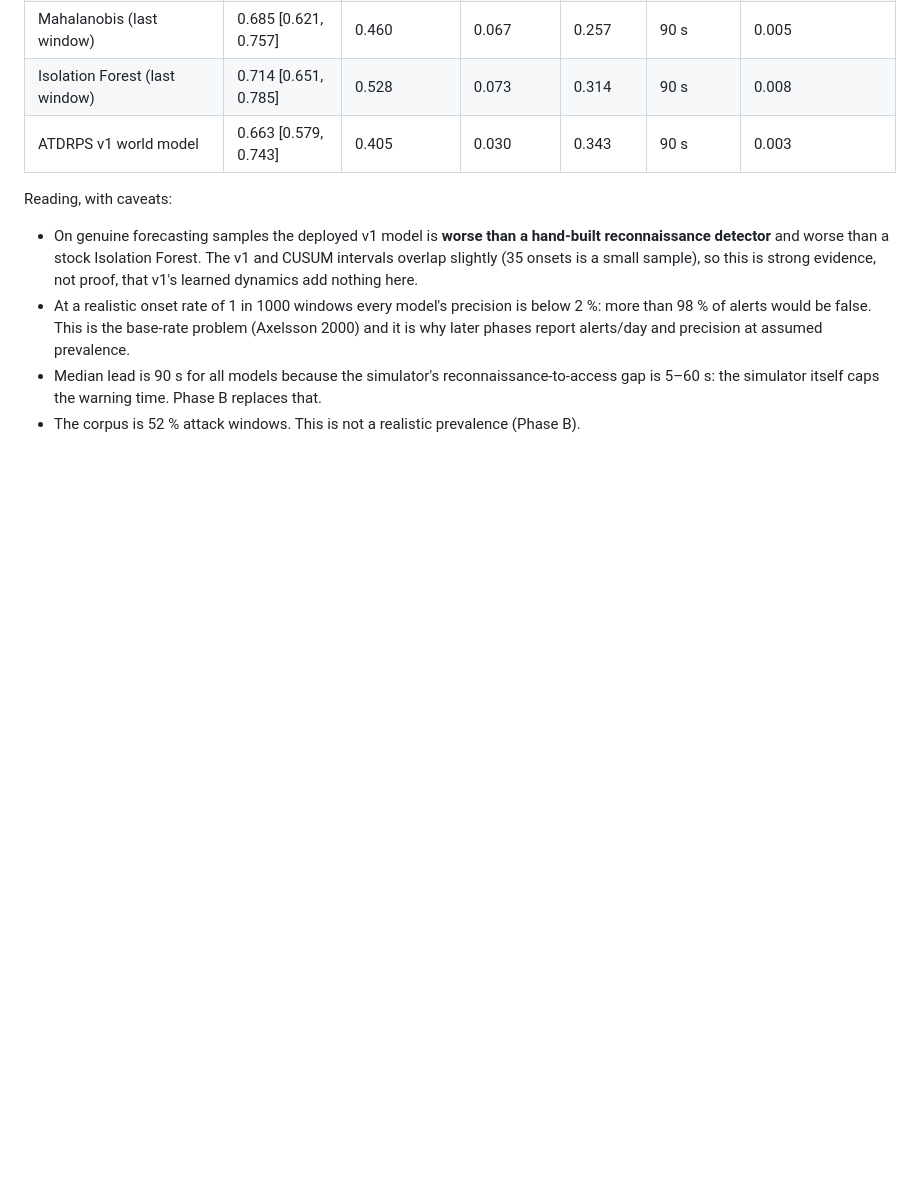
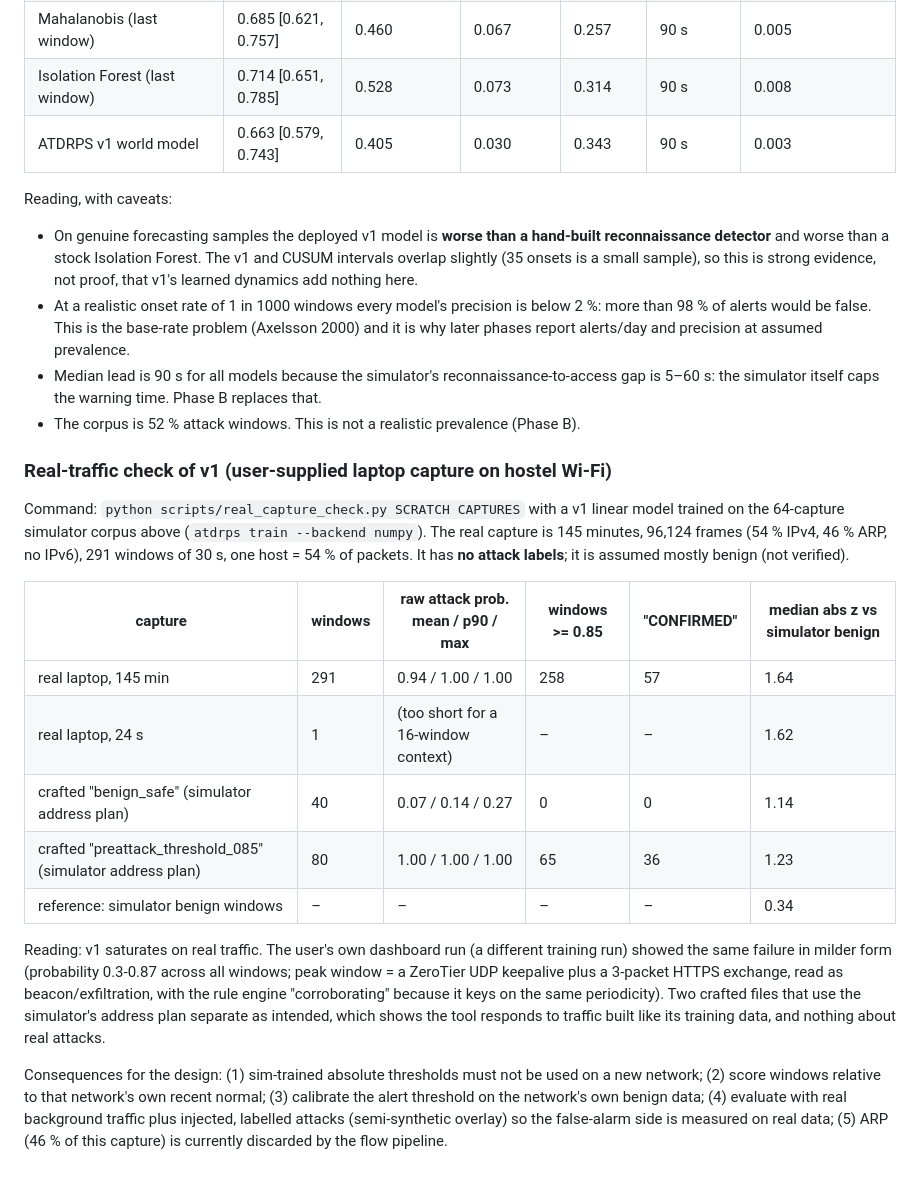
Before and after one commit to nilanshpratapanand/26153-Advanced-Threat-Detection-And-Reenforcement-Protocol-System-ATDRPS-, a Markdown page: docs/RESEARCH_AND_PLAN_V2.md, the part around the change. Drawn GitHub-style; blank space fills up the shorter version.

Commit message:
docs+scripts: record v1 false-alarm behaviour on real laptop traffic
Co-Authored-By: Claude Sonnet 5.5 <noreply@anthropic.com>
Claude-Session: https://claude.ai/code/session_01Ru2shPMNqaCDxGjL9mmUb6

```diff
--- a/docs/RESEARCH_AND_PLAN_V2.md
+++ b/docs/RESEARCH_AND_PLAN_V2.md
@@ -101,3 +101,31 @@ Reading, with caveats:
 * Median lead is 90 s for all models because the simulator's reconnaissance-to-access gap is
   5–60 s: the simulator itself caps the warning time. Phase B replaces that.
 * The corpus is 52 % attack windows. This is not a realistic prevalence (Phase B).
+
+### Real-traffic check of v1 (user-supplied laptop capture on hostel Wi-Fi)
+
+Command: `python scripts/real_capture_check.py SCRATCH CAPTURES` with a v1 linear model trained
+on the 64-capture simulator corpus above (`atdrps train --backend numpy`). The real capture is
+145 minutes, 96,124 frames (54 % IPv4, 46 % ARP, no IPv6), 291 windows of 30 s, one host = 54 %
+of packets. It has **no attack labels**; it is assumed mostly benign (not verified).
+
+| capture | windows | raw attack prob. mean / p90 / max | windows >= 0.85 | "CONFIRMED" | median abs z vs simulator benign |
+|---|---|---|---|---|---|
+| real laptop, 145 min | 291 | 0.94 / 1.00 / 1.00 | 258 | 57 | 1.64 |
+| real laptop, 24 s | 1 | (too short for a 16-window context) | – | – | 1.62 |
+| crafted "benign_safe" (simulator address plan) | 40 | 0.07 / 0.14 / 0.27 | 0 | 0 | 1.14 |
+| crafted "preattack_threshold_085" (simulator address plan) | 80 | 1.00 / 1.00 / 1.00 | 65 | 36 | 1.23 |
+| reference: simulator benign windows | – | – | – | – | 0.34 |
+
+Reading: v1 saturates on real traffic. The user's own dashboard run (a different training run)
+showed the same failure in milder form (probability 0.3-0.87 across all windows; peak window
+= a ZeroTier UDP keepalive plus a 3-packet HTTPS exchange, read as beacon/exfiltration, with
+the rule engine "corroborating" because it keys on the same periodicity). Two crafted files
+that use the simulator's address plan separate as intended, which shows the tool responds to
+traffic built like its training data, and nothing about real attacks.
+
+Consequences for the design: (1) sim-trained absolute thresholds must not be used on a new
+network; (2) score windows relative to that network's own recent normal; (3) calibrate the alert
+threshold on the network's own benign data; (4) evaluate with real background traffic plus
+injected, labelled attacks (semi-synthetic overlay) so the false-alarm side is measured on
+real data; (5) ARP (46 % of this capture) is currently discarded by the flow pipeline.
```
